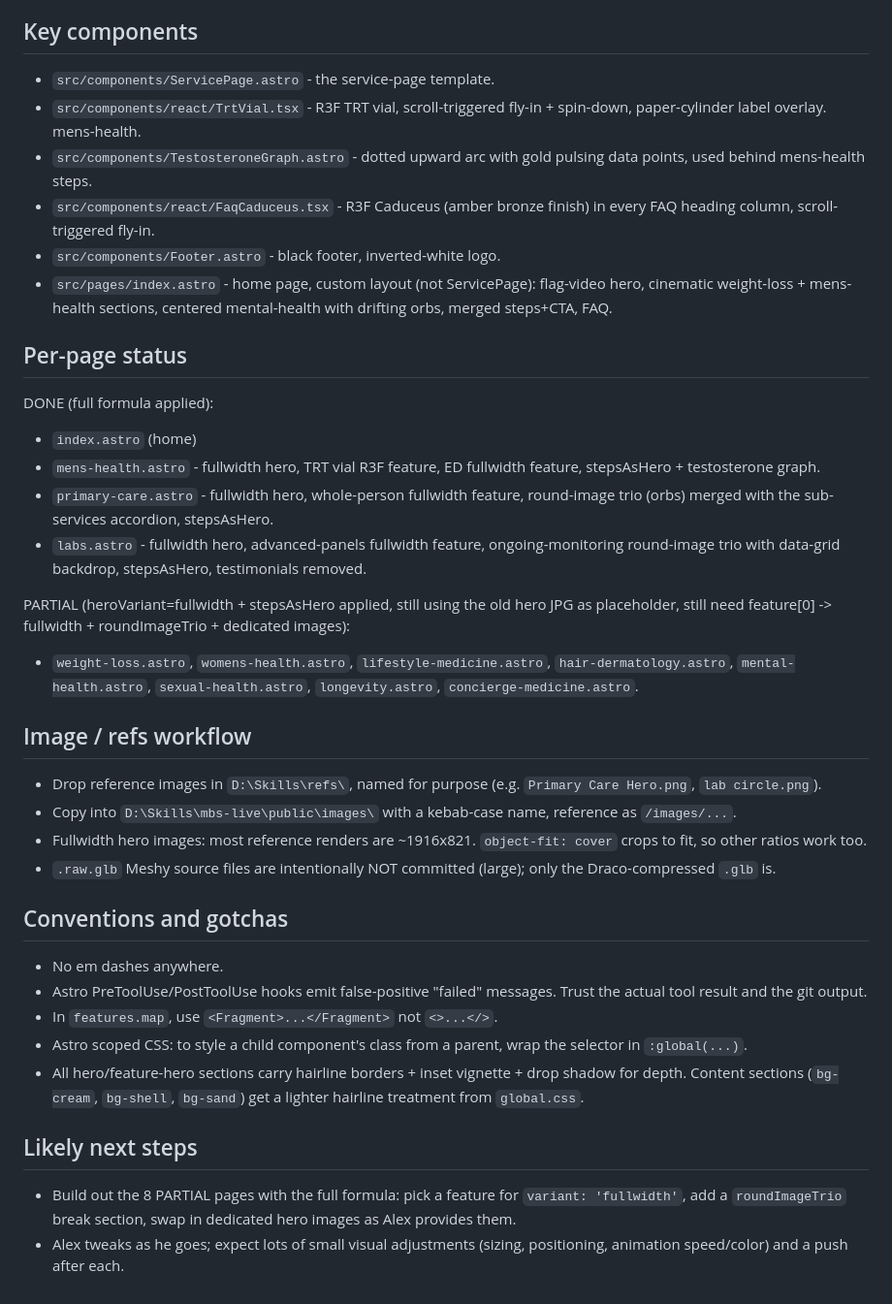
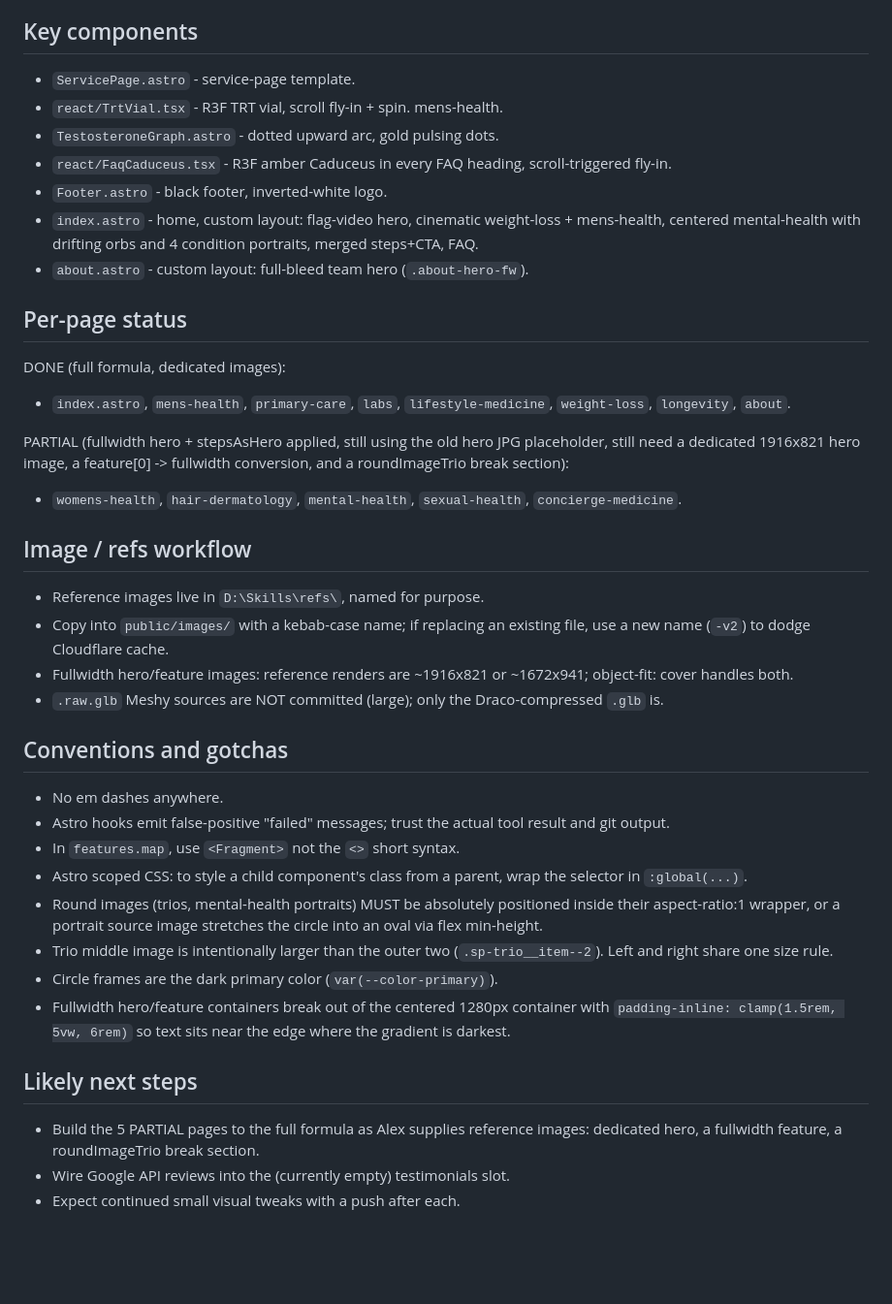
Before and after one commit to shizzoobies/MBS3dscience, a Markdown page: HANDOFF.md, the part around one of its changes. Shown at 97% size. Rendered like a GitHub page; blank space fills up the shorter version.

Commit message:
Update HANDOFF.md with current session state
Co-Authored-By: Claude Opus 4.7 (1M context) <noreply@anthropic.com>

```diff
--- a/HANDOFF.md
+++ b/HANDOFF.md
@@ -84,66 +83,61 @@ uses. Relevant props:
 
 ## Key components
 
-- `src/components/ServicePage.astro` - the service-page template.
-- `src/components/react/TrtVial.tsx` - R3F TRT vial, scroll-triggered
-  fly-in + spin-down, paper-cylinder label overlay. mens-health.
-- `src/components/TestosteroneGraph.astro` - dotted upward arc with
-  gold pulsing data points, used behind mens-health steps.
-- `src/components/react/FaqCaduceus.tsx` - R3F Caduceus (amber bronze
-  finish) in every FAQ heading column, scroll-triggered fly-in.
-- `src/components/Footer.astro` - black footer, inverted-white logo.
-- `src/pages/index.astro` - home page, custom layout (not ServicePage):
-  flag-video hero, cinematic weight-loss + mens-health sections,
-  centered mental-health with drifting orbs, merged steps+CTA, FAQ.
+- `ServicePage.astro` - service-page template.
+- `react/TrtVial.tsx` - R3F TRT vial, scroll fly-in + spin. mens-health.
+- `TestosteroneGraph.astro` - dotted upward arc, gold pulsing dots.
+- `react/FaqCaduceus.tsx` - R3F amber Caduceus in every FAQ heading,
+  scroll-triggered fly-in.
+- `Footer.astro` - black footer, inverted-white logo.
+- `index.astro` - home, custom layout: flag-video hero, cinematic
+  weight-loss + mens-health, centered mental-health with drifting orbs
+  and 4 condition portraits, merged steps+CTA, FAQ.
+- `about.astro` - custom layout: full-bleed team hero (`.about-hero-fw`).
 
 ## Per-page status
 
-DONE (full formula applied):
-- `index.astro` (home)
-- `mens-health.astro` - fullwidth hero, TRT vial R3F feature, ED
-  fullwidth feature, stepsAsHero + testosterone graph.
-- `primary-care.astro` - fullwidth hero, whole-person fullwidth
-  feature, round-image trio (orbs) merged with the sub-services
-  accordion, stepsAsHero.
-- `labs.astro` - fullwidth hero, advanced-panels fullwidth feature,
-  ongoing-monitoring round-image trio with data-grid backdrop,
-  stepsAsHero, testimonials removed.
+DONE (full formula, dedicated images):
+- `index.astro`, `mens-health`, `primary-care`, `labs`,
+  `lifestyle-medicine`, `weight-loss`, `longevity`, `about`.
 
-PARTIAL (heroVariant=fullwidth + stepsAsHero applied, still using the
-old hero JPG as placeholder, still need feature[0] -> fullwidth +
-roundImageTrio + dedicated images):
-- `weight-loss.astro`, `womens-health.astro`, `lifestyle-medicine.astro`,
-  `hair-dermatology.astro`, `mental-health.astro`, `sexual-health.astro`,
-  `longevity.astro`, `concierge-medicine.astro`.
+PARTIAL (fullwidth hero + stepsAsHero applied, still using the old
+hero JPG placeholder, still need a dedicated 1916x821 hero image, a
+feature[0] -> fullwidth conversion, and a roundImageTrio break section):
+- `womens-health`, `hair-dermatology`, `mental-health`,
+  `sexual-health`, `concierge-medicine`.
 
 ## Image / refs workflow
 
-- Drop reference images in `D:\Skills\refs\`, named for purpose
-  (e.g. `Primary Care Hero.png`, `lab circle.png`).
-- Copy into `D:\Skills\mbs-live\public\images\` with a kebab-case
-  name, reference as `/images/...`.
-- Fullwidth hero images: most reference renders are ~1916x821.
-  `object-fit: cover` crops to fit, so other ratios work too.
-- `.raw.glb` Meshy source files are intentionally NOT committed
-  (large); only the Draco-compressed `.glb` is.
+- Reference images live in `D:\Skills\refs\`, named for purpose.
+- Copy into `public/images/` with a kebab-case name; if replacing an
+  existing file, use a new name (`-v2`) to dodge Cloudflare cache.
+- Fullwidth hero/feature images: reference renders are ~1916x821 or
+  ~1672x941; object-fit: cover handles both.
+- `.raw.glb` Meshy sources are NOT committed (large); only the
+  Draco-compressed `.glb` is.
 
 ## Conventions and gotchas
 
 - No em dashes anywhere.
-- Astro PreToolUse/PostToolUse hooks emit false-positive "failed"
-  messages. Trust the actual tool result and the git output.
-- In `features.map`, use `<Fragment>...</Fragment>` not `<>...</>`.
+- Astro hooks emit false-positive "failed" messages; trust the actual
+  tool result and git output.
+- In `features.map`, use `<Fragment>` not the `<>` short syntax.
 - Astro scoped CSS: to style a child component's class from a parent,
   wrap the selector in `:global(...)`.
-- All hero/feature-hero sections carry hairline borders + inset
-  vignette + drop shadow for depth. Content sections (`bg-cream`,
-  `bg-shell`, `bg-sand`) get a lighter hairline treatment from
-  `global.css`.
+- Round images (trios, mental-health portraits) MUST be absolutely
+  positioned inside their aspect-ratio:1 wrapper, or a portrait source
+  image stretches the circle into an oval via flex min-height.
+- Trio middle image is intentionally larger than the outer two
+  (`.sp-trio__item--2`). Left and right share one size rule.
+- Circle frames are the dark primary color (`var(--color-primary)`).
+- Fullwidth hero/feature containers break out of the centered 1280px
+  container with `padding-inline: clamp(1.5rem, 5vw, 6rem)` so text
+  sits near the edge where the gradient is darkest.
 
 ## Likely next steps
 
-- Build out the 8 PARTIAL pages with the full formula: pick a feature
-  for `variant: 'fullwidth'`, add a `roundImageTrio` break section,
-  swap in dedicated hero images as Alex provides them.
-- Alex tweaks as he goes; expect lots of small visual adjustments
-  (sizing, positioning, animation speed/color) and a push after each.
+- Build the 5 PARTIAL pages to the full formula as Alex supplies
+  reference images: dedicated hero, a fullwidth feature, a
+  roundImageTrio break section.
+- Wire Google API reviews into the (currently empty) testimonials slot.
+- Expect continued small visual tweaks with a push after each.
```
Also changed, not shown: other parts of HANDOFF.md (+44 -45 lines).
